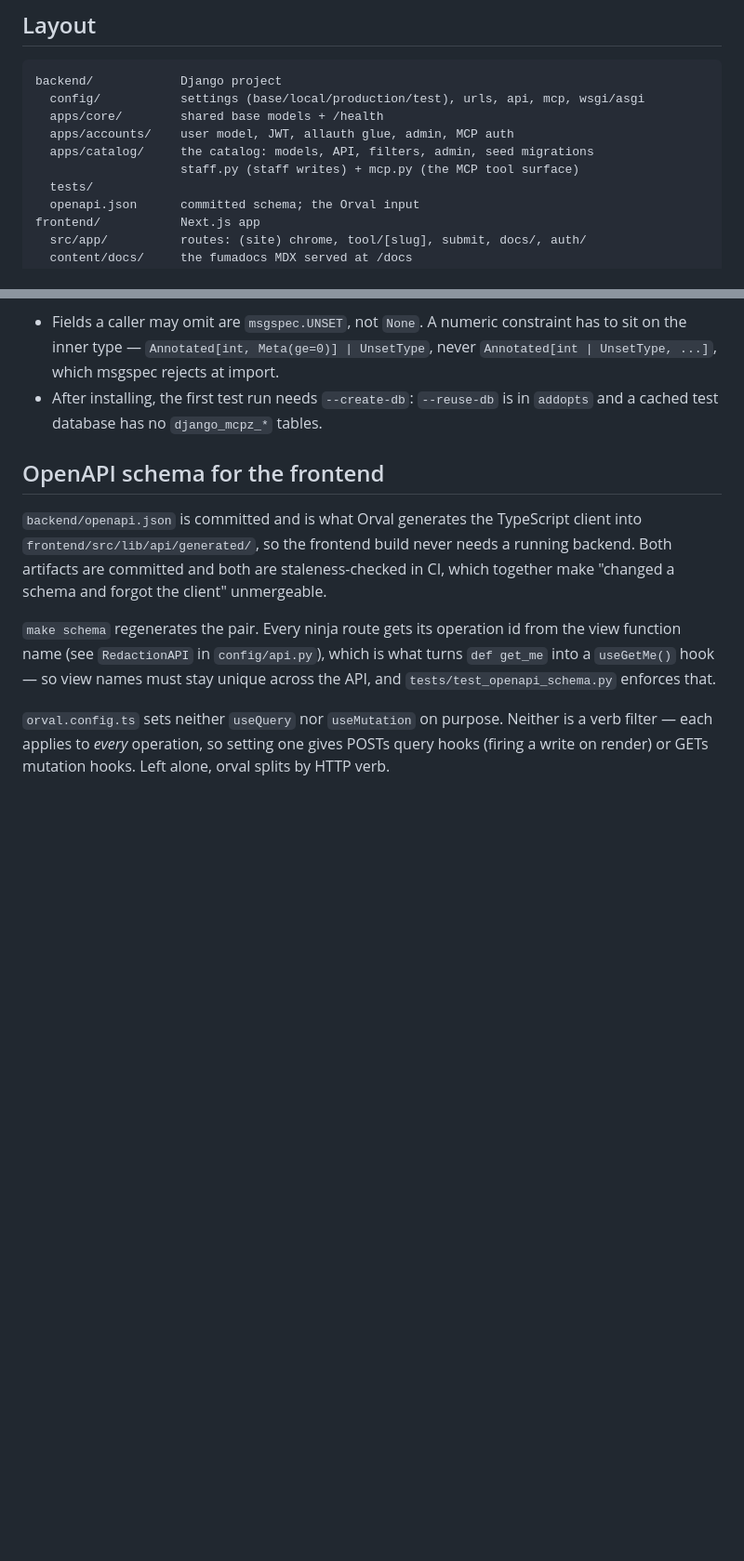
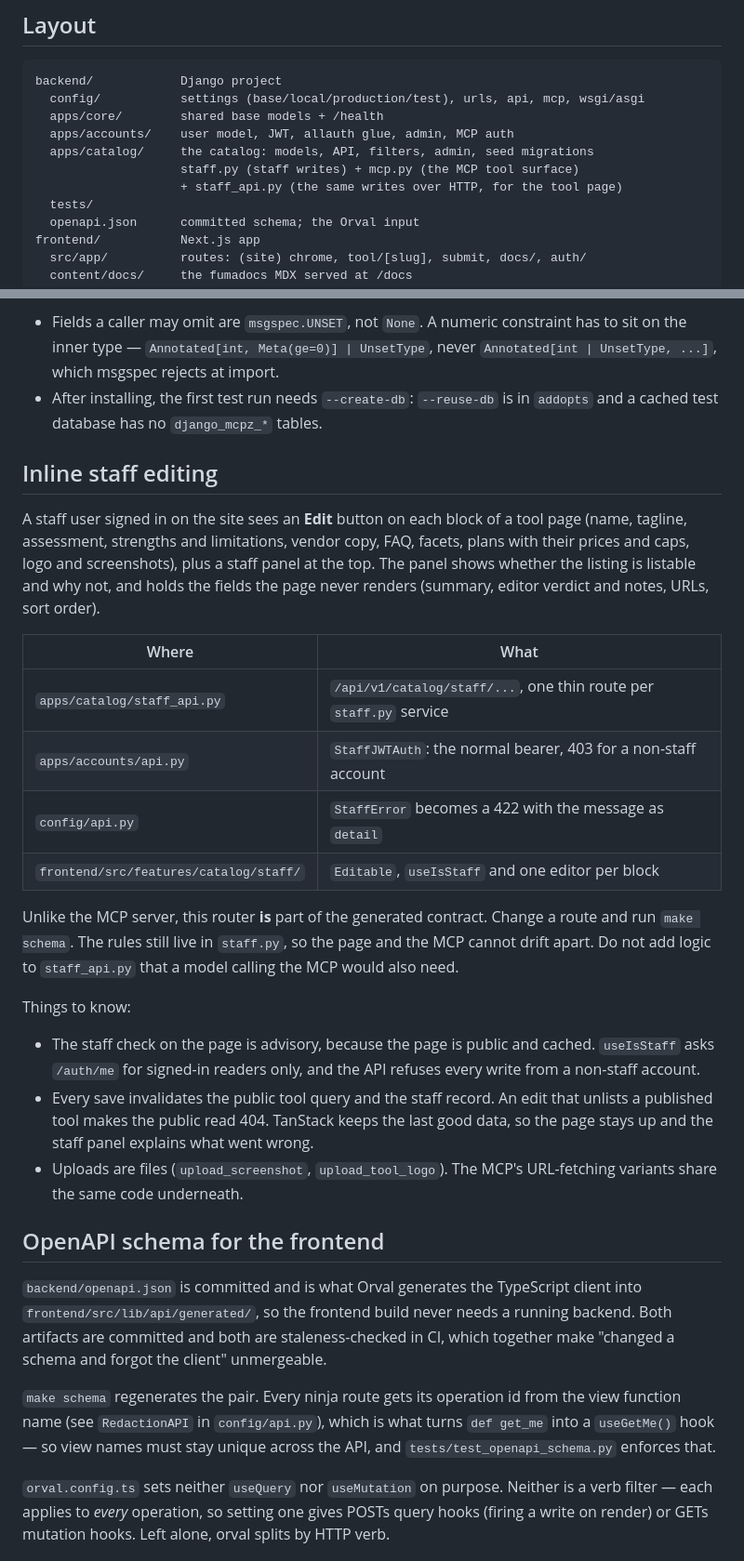
Before and after one commit to RedactionTools/redaction-tools, a Markdown page: DEVELOPMENT.md, 2 parts joined by grey strips. Shown at 93% size. GitHub-like rendering; blank space fills up the shorter version.

Commit message:
Document inline staff editing

```diff
--- a/DEVELOPMENT.md
+++ b/DEVELOPMENT.md
@@ -28,6 +28,7 @@ backend/            Django project
   apps/accounts/    user model, JWT, allauth glue, admin, MCP auth
   apps/catalog/     the catalog: models, API, filters, admin, seed migrations
                     staff.py (staff writes) + mcp.py (the MCP tool surface)
+                    + staff_api.py (the same writes over HTTP, for the tool page)
   tests/
   openapi.json      committed schema; the Orval input
 frontend/           Next.js app
@@ -187,6 +188,36 @@ Two things that bite:
   which msgspec rejects at import.
 - After installing, the first test run needs `--create-db`: `--reuse-db` is in `addopts` and a
   cached test database has no `django_mcpz_*` tables.
+
+## Inline staff editing
+
+A staff user signed in on the site sees an **Edit** button on each block of a tool page (name,
+tagline, assessment, strengths and limitations, vendor copy, FAQ, facets, plans with their prices
+and caps, logo and screenshots), plus a staff panel at the top. The panel shows whether the listing
+is listable and why not, and holds the fields the page never renders (summary, editor verdict and
+notes, URLs, sort order).
+
+| Where | What |
+| --- | --- |
+| `apps/catalog/staff_api.py` | `/api/v1/catalog/staff/...`, one thin route per `staff.py` service |
+| `apps/accounts/api.py` | `StaffJWTAuth`: the normal bearer, 403 for a non-staff account |
+| `config/api.py` | `StaffError` becomes a 422 with the message as `detail` |
+| `frontend/src/features/catalog/staff/` | `Editable`, `useIsStaff` and one editor per block |
+
+Unlike the MCP server, this router **is** part of the generated contract. Change a route and run
+`make schema`. The rules still live in `staff.py`, so the page and the MCP cannot drift apart. Do
+not add logic to `staff_api.py` that a model calling the MCP would also need.
+
+Things to know:
+
+- The staff check on the page is advisory, because the page is public and cached. `useIsStaff`
+  asks `/auth/me` for signed-in readers only, and the API refuses every write from a non-staff
+  account.
+- Every save invalidates the public tool query and the staff record. An edit that unlists a
+  published tool makes the public read 404. TanStack keeps the last good data, so the page stays
+  up and the staff panel explains what went wrong.
+- Uploads are files (`upload_screenshot`, `upload_tool_logo`). The MCP's URL-fetching variants
+  share the same code underneath.
 
 ## OpenAPI schema for the frontend
 
```
Also changed, not shown: CLAUDE.md (+14 -0 lines).
